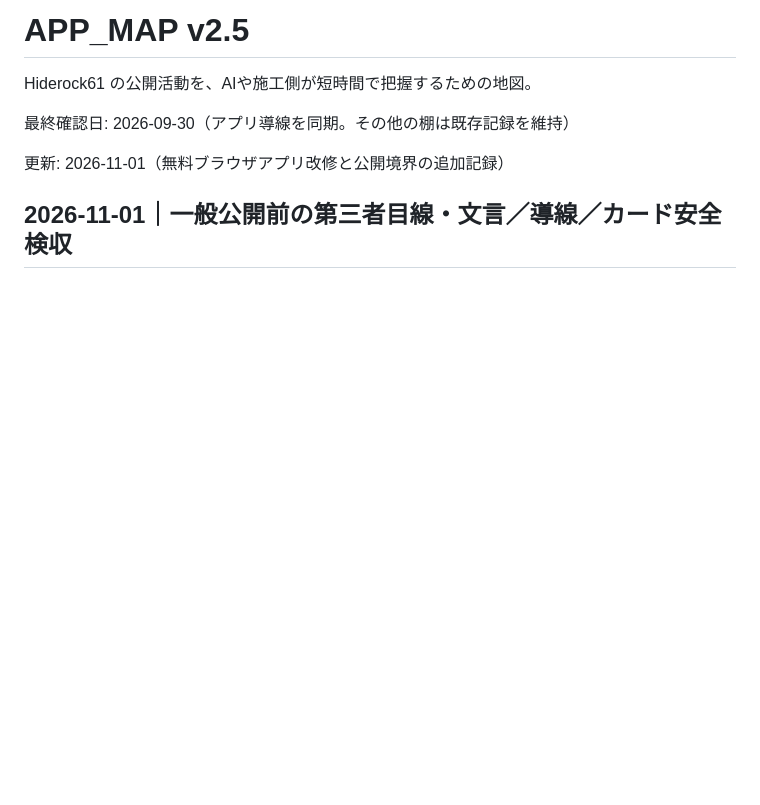
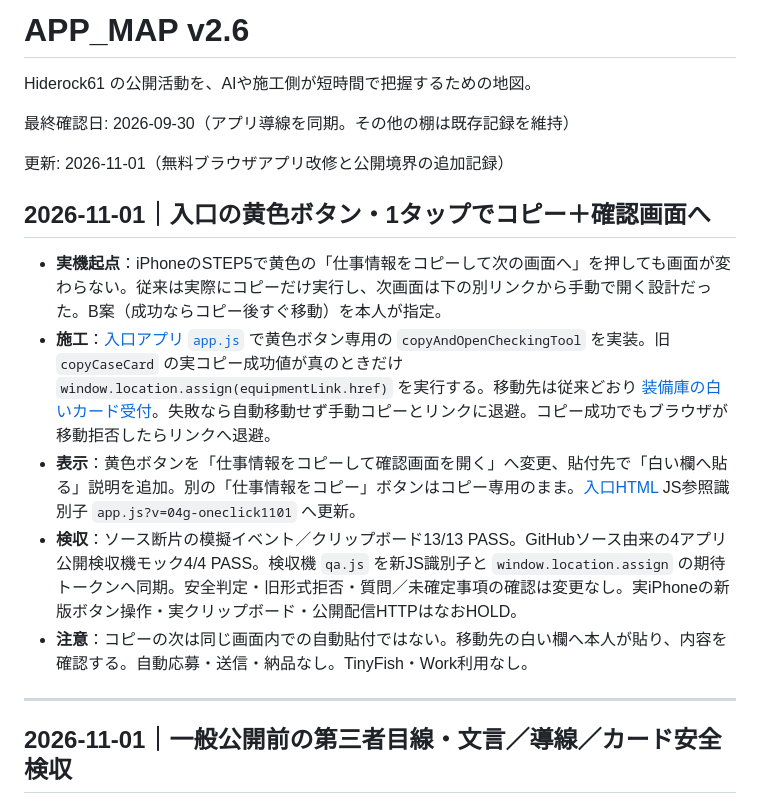
Before and after one commit to Hiderock61/hiderock61.github.io, a Markdown page: APP_MAP.md, the part around the change. Drawn GitHub-style; blank space fills up the shorter version.

Commit message:
docs(app-map): log one-tap iPhone entry handoff and its acceptance boundary

```diff
--- a/APP_MAP.md
+++ b/APP_MAP.md
@@ -1,10 +1,20 @@
-# APP_MAP v2.5
+# APP_MAP v2.6
 
 Hiderock61 の公開活動を、AIや施工側が短時間で把握するための地図。
 
 最終確認日: 2026-09-30（アプリ導線を同期。その他の棚は既存記録を維持）
 
 更新: 2026-11-01（無料ブラウザアプリ改修と公開境界の追加記録）
+
+## 2026-11-01｜入口の黄色ボタン・1タップでコピー＋確認画面へ
+
+- <b>実機起点</b>：iPhoneのSTEP5で黄色の「仕事情報をコピーして次の画面へ」を押しても画面が変わらない。従来は実際にコピーだけ実行し、次画面は下の別リンクから手動で開く設計だった。B案（成功ならコピー後すぐ移動）を本人が指定。
+- <b>施工</b>：[入口アプリ `app.js`](https://github.com/Hiderock61/anken-jirai-map/blob/main/app.js) で黄色ボタン専用の `copyAndOpenCheckingTool` を実装。旧 `copyCaseCard` の実コピー成功値が真のときだけ `window.location.assign(equipmentLink.href)` を実行する。移動先は従来どおり [装備庫の白いカード受付](https://hiderock61.github.io/freelance-/#card-intake)。失敗なら自動移動せず手動コピーとリンクに退避。コピー成功でもブラウザが移動拒否したらリンクへ退避。
+- <b>表示</b>：黄色ボタンを「仕事情報をコピーして確認画面を開く」へ変更、貼付先で「白い欄へ貼る」説明を追加。別の「仕事情報をコピー」ボタンはコピー専用のまま。[入口HTML](https://github.com/Hiderock61/anken-jirai-map/blob/main/index.html) JS参照識別子 `app.js?v=04g-oneclick1101` へ更新。
+- <b>検収</b>：ソース断片の模擬イベント／クリップボード13/13 PASS。GitHubソース由来の4アプリ公開検収機モック4/4 PASS。検収機 `qa.js` を新JS識別子と `window.location.assign` の期待トークンへ同期。安全判定・旧形式拒否・質問／未確定事項の確認は変更なし。実iPhoneの新版ボタン操作・実クリップボード・公開配信HTTPはなおHOLD。
+- <b>注意</b>：コピーの次は同じ画面内での自動貼付ではない。移動先の白い欄へ本人が貼り、内容を確認する。自動応募・送信・納品なし。TinyFish・Work利用なし。
+
+---
 
 ## 2026-11-01｜一般公開前の第三者目線・文言／導線／カード安全検収
 
```
